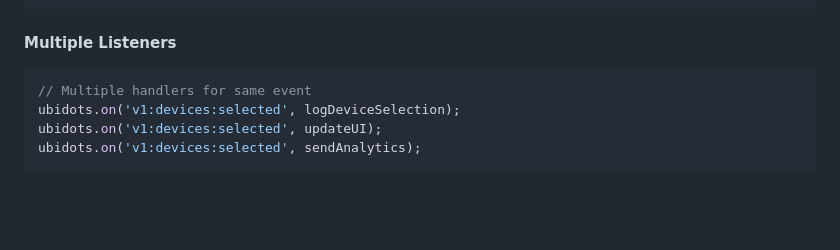
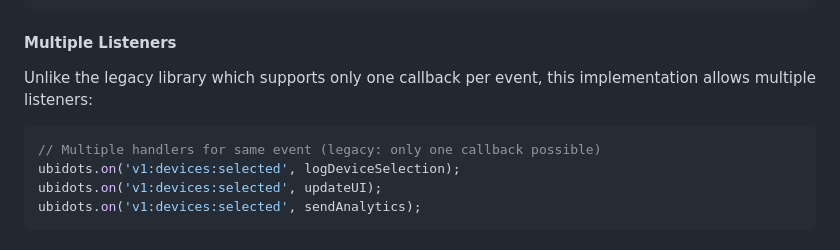
Before and after one commit to ubidots/ubidots-html-canvas, a Markdown page: TECHNICAL_SPECIFICATION.md, the part around the change printed below. Rendered like a GitHub page; blank space fills up the shorter version.

````diff
--- a/TECHNICAL_SPECIFICATION.md
+++ b/TECHNICAL_SPECIFICATION.md
@@ -147,8 +148,10 @@ const unsubscribe = ubidots.once('v1:devices:selected', data => {
 
 #### Multiple Listeners
 
+Unlike the legacy library which supports only one callback per event, this implementation allows multiple listeners:
+
 ```javascript
-// Multiple handlers for same event
+// Multiple handlers for same event (legacy: only one callback possible)
 ubidots.on('v1:devices:selected', logDeviceSelection);
 ubidots.on('v1:devices:selected', updateUI);
 ubidots.on('v1:devices:selected', sendAnalytics);
````
Also changed, not shown: other parts of TECHNICAL_SPECIFICATION.md (+17 -13 lines).
